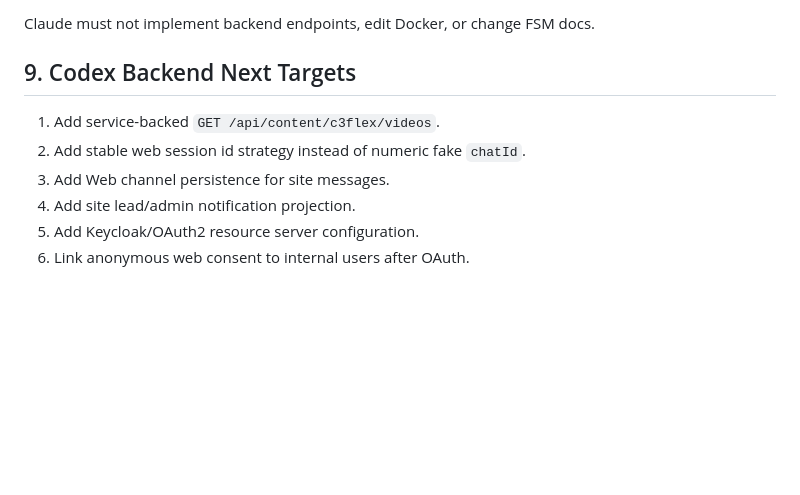
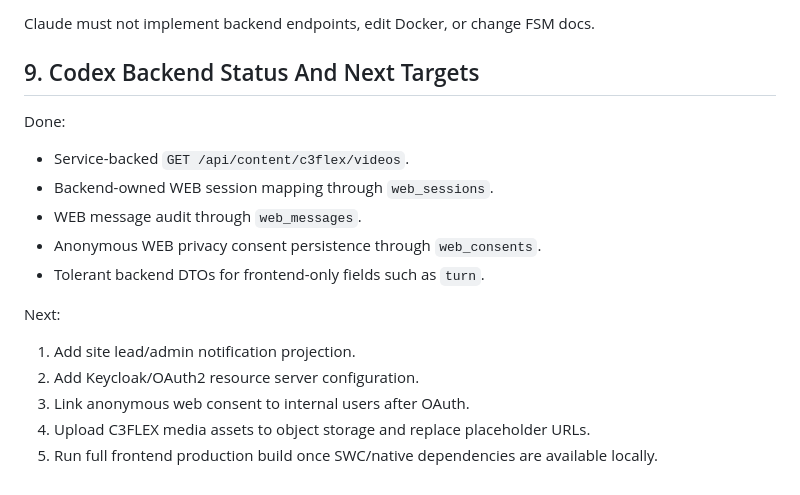
Before and after one commit to michaelwelly/Astor_Butler_MVP, a Markdown page: docs/FRONTEND_BACKEND_CONTRACTS.md, the part around the change. GitHub-like rendering; blank space fills up the shorter version.

Commit message:
Update frontend backend contract status

```diff
--- a/docs/FRONTEND_BACKEND_CONTRACTS.md
+++ b/docs/FRONTEND_BACKEND_CONTRACTS.md
@@ -403,11 +403,20 @@ Claude can implement frontend against this contract using:
 
 Claude must not implement backend endpoints, edit Docker, or change FSM docs.
 
-## 9. Codex Backend Next Targets
+## 9. Codex Backend Status And Next Targets
 
-1. Add service-backed `GET /api/content/c3flex/videos`.
-2. Add stable web session id strategy instead of numeric fake `chatId`.
-3. Add Web channel persistence for site messages.
-4. Add site lead/admin notification projection.
-5. Add Keycloak/OAuth2 resource server configuration.
-6. Link anonymous web consent to internal users after OAuth.
+Done:
+
+- Service-backed `GET /api/content/c3flex/videos`.
+- Backend-owned WEB session mapping through `web_sessions`.
+- WEB message audit through `web_messages`.
+- Anonymous WEB privacy consent persistence through `web_consents`.
+- Tolerant backend DTOs for frontend-only fields such as `turn`.
+
+Next:
+
+1. Add site lead/admin notification projection.
+2. Add Keycloak/OAuth2 resource server configuration.
+3. Link anonymous web consent to internal users after OAuth.
+4. Upload C3FLEX media assets to object storage and replace placeholder URLs.
+5. Run full frontend production build once SWC/native dependencies are available locally.
```
